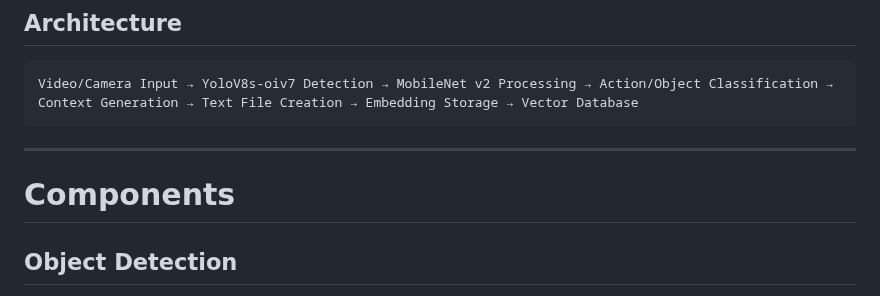
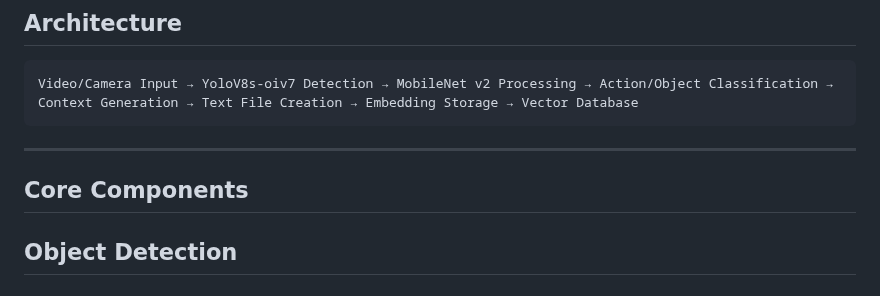
Before and after one commit to Madhur-Prakash/Samsung-AI, a Markdown page: readme/action-module-README.md, the part around the change. Rendered like a GitHub page.

````diff
--- a/readme/action-module-README.md
+++ b/readme/action-module-README.md
@@ -15,8 +15,7 @@ Video/Camera Input → YoloV8s-oiv7 Detection → MobileNet v2 Processing → Ac
 ```
 
 ---
-
-# Components
+## Core Components
 
 ## Object Detection
 The object detection module forms the visual foundation of the model, focusing on identifying and localizing objects in real-time video frames. It employs **YoloV8s-oiv7**, a state-of-the-art model from the YOLO (You Only Look Once) family, known for its balance of speed and accuracy in detecting multiple objects simultaneously.
````
Also changed, not shown: readme/rag-module-README.md (+2 -3 lines), readme/speech-module-README.md (+5 -6 lines).
